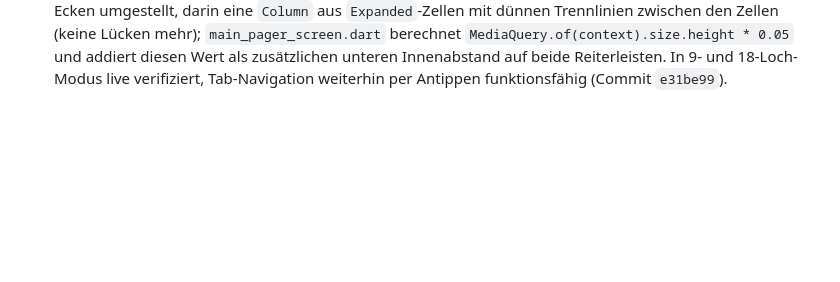
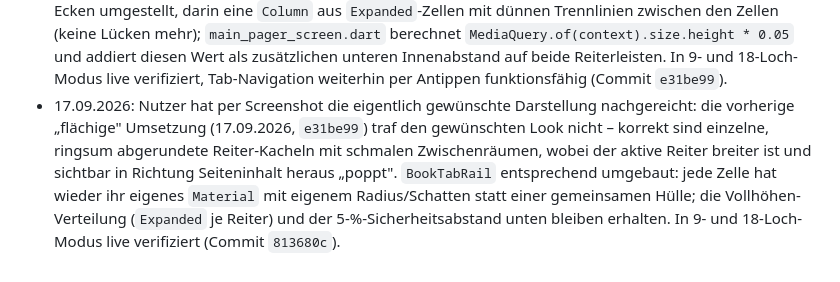
Before and after one commit to carstenroesner/gc-winterberg-birdie-book, a Markdown page: PFLICHTENHEFT.md, the part around the change. GitHub-like rendering; blank space fills up the shorter version.

Commit message:
Pflichtenheft: Reiterleisten-Korrektur dokumentiert (einzelne Kacheln statt flächig)
Ergänzt die Änderungshistorie (Abschnitt 14) um die Korrektur vom 17.09.2026:
der vorherige "flächige" Ansatz traf die vom Nutzer gewünschte Darstellung
nicht - per Screenshot nachgereicht wurden einzelne, abgerundete Reiter mit
Zwischenraum statt einer durchgehenden Leiste.

Co-Authored-By: Claude Sonnet 5 <noreply@anthropic.com>
Claude-Session: https://claude.ai/code/session_01Un7GgHuCtpYcXc16tUZcef

```diff
--- a/PFLICHTENHEFT.md
+++ b/PFLICHTENHEFT.md
@@ -411,3 +411,4 @@ Bei der Diagnose zeigte sich zusätzlich ein echter (kein Test-)Bug: `ClubsServi
 - 17.09.2026: Nutzer meldete per Screenshot vom Mobilgerät, dass Layout/Typografie der Live-Version nicht mehr dem gewohnten Erscheinungsbild entsprachen (Systemschrift statt Manrope/Cormorant Garamond, falsche Fallback-Icons statt Material-Icons). Ursache diagnostiziert und im eigenen Testbrowser reproduziert: `google_fonts` lud beide Schriften zur Laufzeit von Googles CDN, was auf langsameren mobilen Verbindungen zu einem sichtbaren bzw. anhaltenden Fallback-Zustand führte. Fix: Manrope und Cormorant Garamond als lokale Variable-Font-Assets gebündelt (`assets/fonts/`, `pubspec.yaml`), `google_fonts`-Abhängigkeit entfernt (Abschnitt 14.5).
 - 17.09.2026: Weiteres Nutzer-Feedback per Screenshot (Loch-Detailseite): die Buchregister-Reiter (Löcher, Zahnrad, Scorecard) stapelten sich nur oben im Bildschirm, der restliche Platz darunter blieb ungenutzt leer. Ursache: `BookTabRail` war eine `Column` mit `mainAxisSize.min` ohne vorgegebene Höhe vom Eltern-Layout. Fix: `main_pager_screen.dart` gibt der Reiterleiste über `CrossAxisAlignment.stretch` die volle verfügbare Höhe, `BookTabRail` verteilt die Tabs jetzt mit `mainAxisSize.max` und `MainAxisAlignment.spaceBetween` gleichmäßig von oben bis unten – in 9- und 18-Loch-Modus live verifiziert.
 - 17.09.2026: Nutzer-Feinschliff zur Reiterleiste: die Verteilung war zwar korrekt, die einzelnen Reiter sollten aber als eine durchgehende, flächige Leiste aneinanderschließen (statt einzelner Kacheln mit Zwischenraum), zusätzlich unten 5 % der Bildschirmhöhe Sicherheitsabstand, da die abgerundete Display-Ecke des iPhone Pro den untersten Reiter sonst stört. Fix: `BookTabRail` von `spaceBetween`-verteilten einzelnen `Material`-Kacheln auf eine einzige `ClipRRect`/`Material`-Hülle mit nur außen abgerundeten Ecken umgestellt, darin eine `Column` aus `Expanded`-Zellen mit dünnen Trennlinien zwischen den Zellen (keine Lücken mehr); `main_pager_screen.dart` berechnet `MediaQuery.of(context).size.height * 0.05` und addiert diesen Wert als zusätzlichen unteren Innenabstand auf beide Reiterleisten. In 9- und 18-Loch-Modus live verifiziert, Tab-Navigation weiterhin per Antippen funktionsfähig (Commit `e31be99`).
+- 17.09.2026: Nutzer hat per Screenshot die eigentlich gewünschte Darstellung nachgereicht: die vorherige „flächige" Umsetzung (17.09.2026, `e31be99`) traf den gewünschten Look nicht – korrekt sind einzelne, ringsum abgerundete Reiter-Kacheln mit schmalen Zwischenräumen, wobei der aktive Reiter breiter ist und sichtbar in Richtung Seiteninhalt heraus „poppt". `BookTabRail` entsprechend umgebaut: jede Zelle hat wieder ihr eigenes `Material` mit eigenem Radius/Schatten statt einer gemeinsamen Hülle; die Vollhöhen-Verteilung (`Expanded` je Reiter) und der 5-%-Sicherheitsabstand unten bleiben erhalten. In 9- und 18-Loch-Modus live verifiziert (Commit `813680c`).
```
